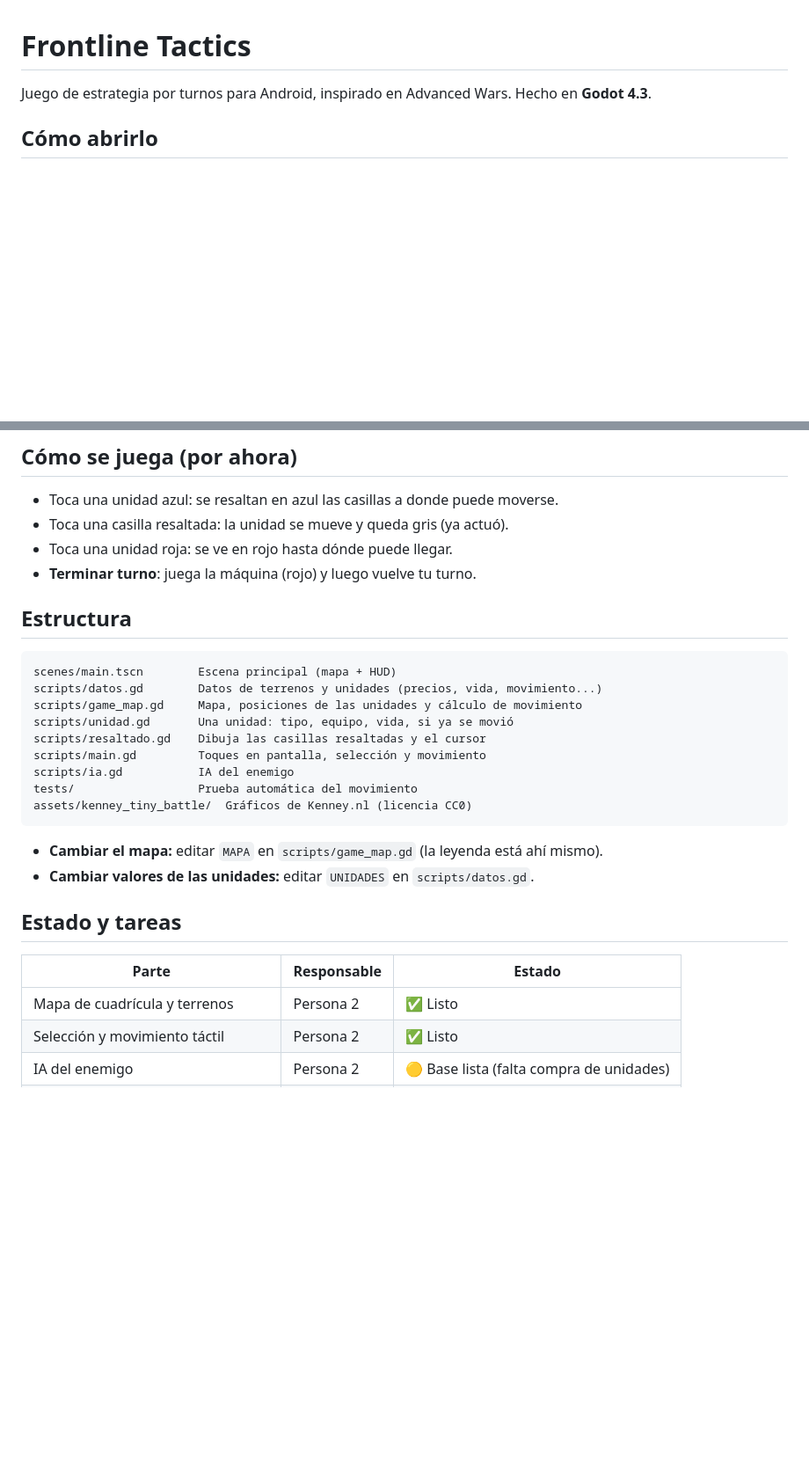
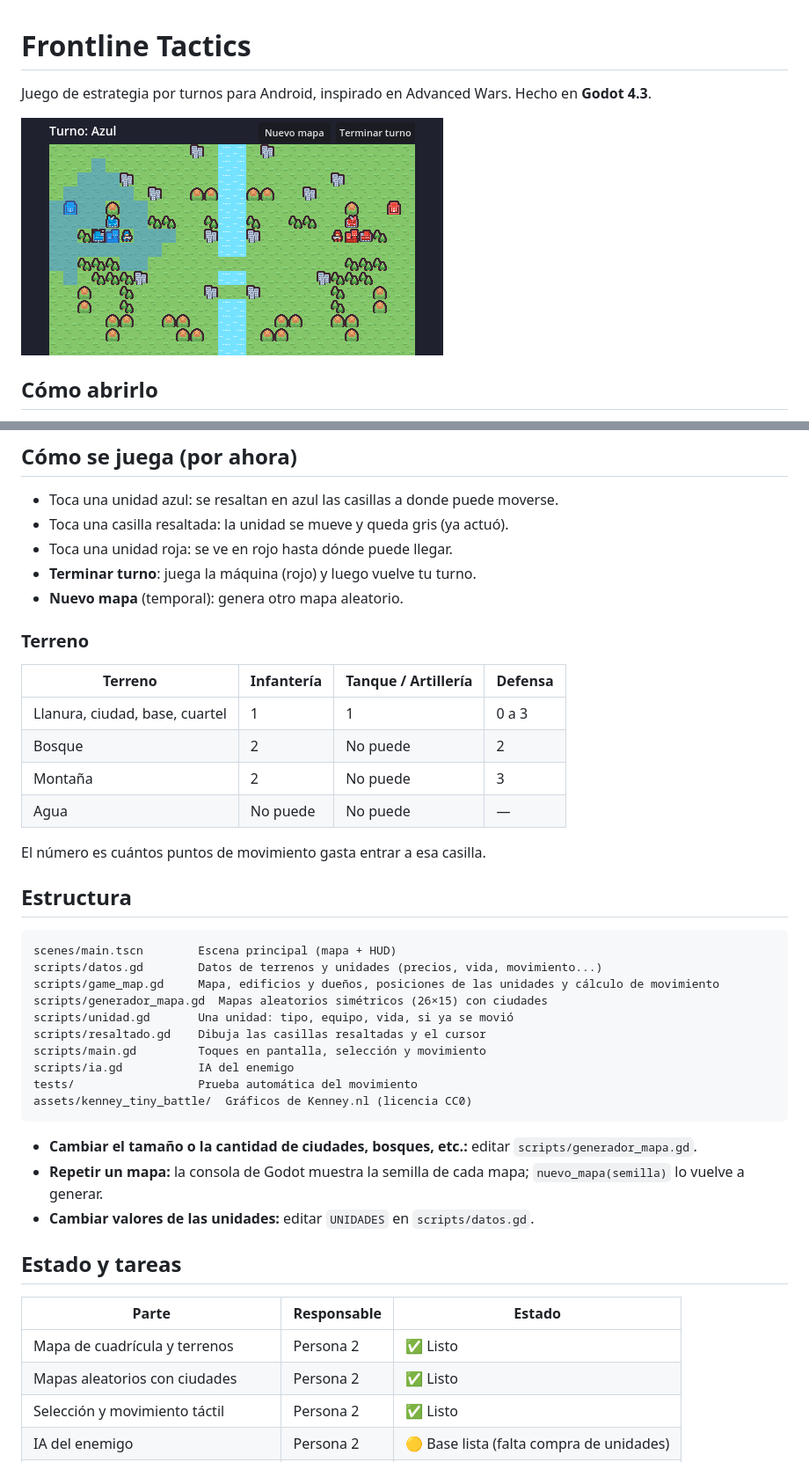
Before and after one commit to felipemejiaa/frontline-tactics, a Markdown page: README.md, 2 parts joined by grey strips. Shown at 88% size. Drawn GitHub-style; pictures changed too: docs/captura.png (added); blank space fills up the shorter version.

Commit message:
Mapas aleatorios más grandes con ciudades; bosque y montaña bloquean vehículos
- Pantalla de 480x270 con mapas de 26x15
- Generador de mapas simétricos que verifica que todo esté conectado
- Ciudades neutrales y edificios con dueño (base para créditos y captura)
- Tanques y artillería no entran a bosques ni montañas
- La infantería de la IA va hacia las ciudades

Co-Authored-By: Claude Opus 5.5 <noreply@anthropic.com>
Claude-Session: https://claude.ai/code/session_01TKENAwH7kqYi1RT6dHmHH6

````diff
--- a/README.md
+++ b/README.md
@@ -1,6 +1,8 @@
 # Frontline Tactics
 
 Juego de estrategia por turnos para Android, inspirado en Advanced Wars. Hecho en **Godot 4.3**.
+
+![Captura](docs/captura.png)
 
 ## Cómo abrirlo
 
@@ -14,13 +16,26 @@ Juego de estrategia por turnos para Android, inspirado en Advanced Wars. Hecho e
 - Toca una casilla resaltada: la unidad se mueve y queda gris (ya actuó).
 - Toca una unidad roja: se ve en rojo hasta dónde puede llegar.
 - **Terminar turno**: juega la máquina (rojo) y luego vuelve tu turno.
+- **Nuevo mapa** (temporal): genera otro mapa aleatorio.
+
+### Terreno
+
+| Terreno | Infantería | Tanque / Artillería | Defensa |
+|---|---|---|---|
+| Llanura, ciudad, base, cuartel | 1 | 1 | 0 a 3 |
+| Bosque | 2 | No puede | 2 |
+| Montaña | 2 | No puede | 3 |
+| Agua | No puede | No puede | — |
+
+El número es cuántos puntos de movimiento gasta entrar a esa casilla.
 
 ## Estructura
 
 ```
 scenes/main.tscn        Escena principal (mapa + HUD)
 scripts/datos.gd        Datos de terrenos y unidades (precios, vida, movimiento...)
-scripts/game_map.gd     Mapa, posiciones de las unidades y cálculo de movimiento
+scripts/game_map.gd     Mapa, edificios y dueños, posiciones de las unidades y cálculo de movimiento
+scripts/generador_mapa.gd  Mapas aleatorios simétricos (26×15) con ciudades
 scripts/unidad.gd       Una unidad: tipo, equipo, vida, si ya se movió
 scripts/resaltado.gd    Dibuja las casillas resaltadas y el cursor
 scripts/main.gd         Toques en pantalla, selección y movimiento
@@ -29,7 +44,8 @@ tests/                  Prueba automática del movimiento
 assets/kenney_tiny_battle/  Gráficos de Kenney.nl (licencia CC0)
 ```
 
-- **Cambiar el mapa:** editar `MAPA` en `scripts/game_map.gd` (la leyenda está ahí mismo).
+- **Cambiar el tamaño o la cantidad de ciudades, bosques, etc.:** editar `scripts/generador_mapa.gd`.
+- **Repetir un mapa:** la consola de Godot muestra la semilla de cada mapa; `nuevo_mapa(semilla)` lo vuelve a generar.
 - **Cambiar valores de las unidades:** editar `UNIDADES` en `scripts/datos.gd`.
 
 ## Estado y tareas
@@ -37,6 +53,7 @@ assets/kenney_tiny_battle/  Gráficos de Kenney.nl (licencia CC0)
 | Parte | Responsable | Estado |
 |---|---|---|
 | Mapa de cuadrícula y terrenos | Persona 2 | ✅ Listo |
+| Mapas aleatorios con ciudades | Persona 2 | ✅ Listo |
 | Selección y movimiento táctil | Persona 2 | ✅ Listo |
 | IA del enemigo | Persona 2 | 🟡 Base lista (falta compra de unidades) |
 | Turnos, combate, créditos y victoria | Persona 1 | ⏳ Pendiente |
````
Also changed, not shown: other parts of README.md (+4 -1 lines), captura.png (deleted), 12 other files.
